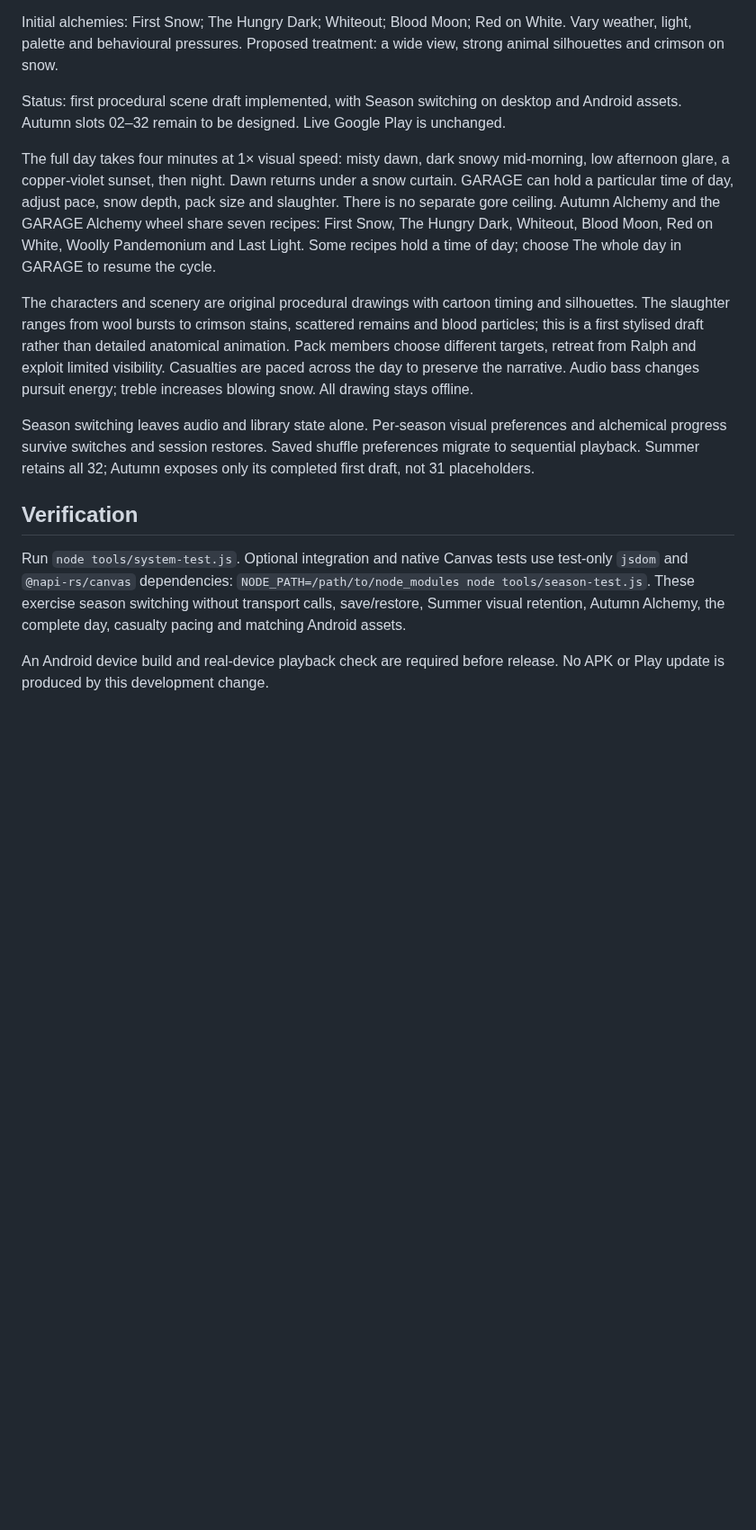
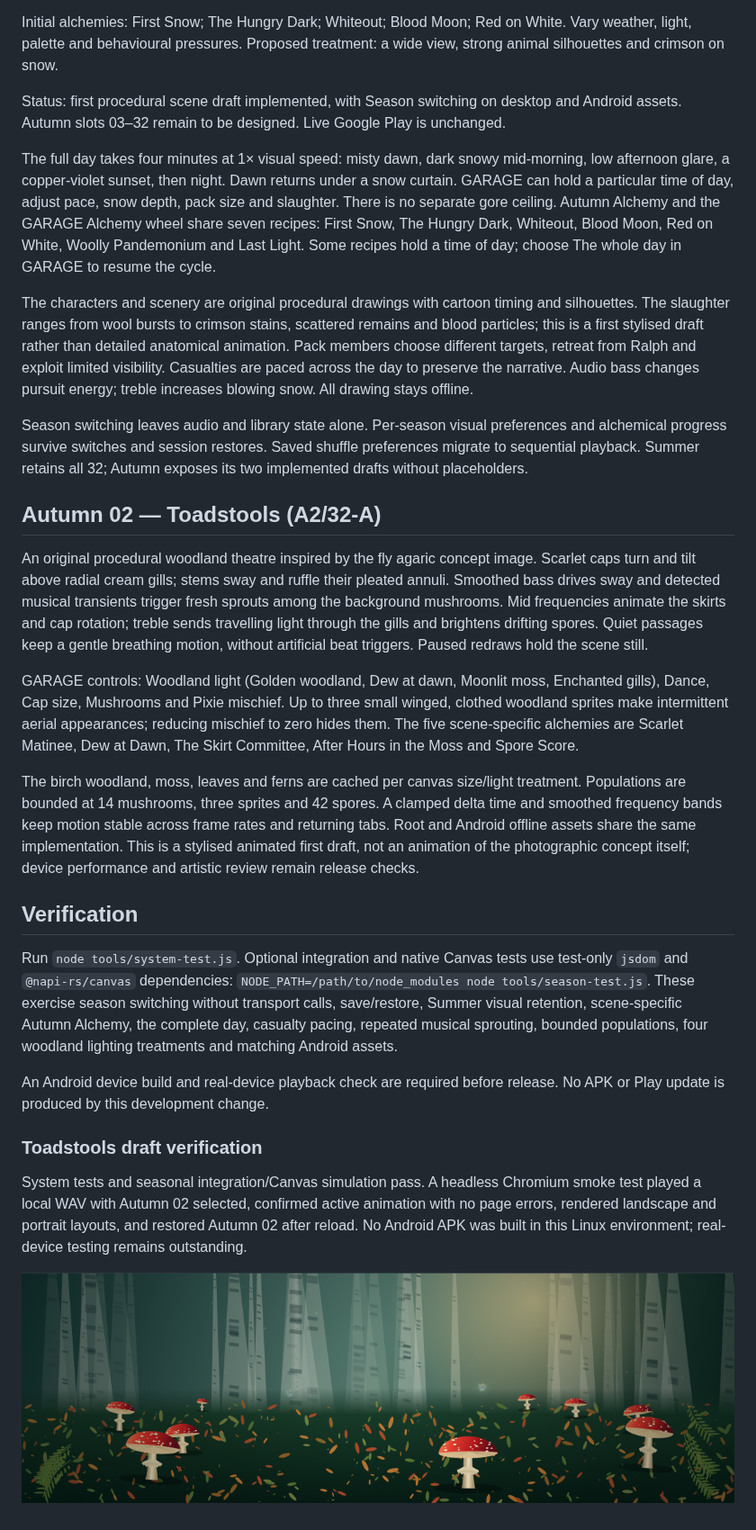
Before and after one commit to AndyJMyers/32-Visualisations, a Markdown page: docs/SEASONS.md, the part around the change. Shown at 90% size. Drawn GitHub-style; pictures changed too: docs/images/toadstools-first-draft.png (added); blank space fills up the shorter version.

Commit message:
Add Autumn 02 Toadstools with music-responsive woodland animation

```diff
--- a/docs/SEASONS.md
+++ b/docs/SEASONS.md
@@ -40,16 +40,30 @@ Music supplies movement and atmosphere: bass weights pursuit, percussion accents
 
 Initial alchemies: First Snow; The Hungry Dark; Whiteout; Blood Moon; Red on White. Vary weather, light, palette and behavioural pressures. Proposed treatment: a wide view, strong animal silhouettes and crimson on snow.
 
-Status: first procedural scene draft implemented, with Season switching on desktop and Android assets. Autumn slots 02–32 remain to be designed. Live Google Play is unchanged.
+Status: first procedural scene draft implemented, with Season switching on desktop and Android assets. Autumn slots 03–32 remain to be designed. Live Google Play is unchanged.
 
 The full day takes four minutes at 1× visual speed: misty dawn, dark snowy mid-morning, low afternoon glare, a copper-violet sunset, then night. Dawn returns under a snow curtain. GARAGE can hold a particular time of day, adjust pace, snow depth, pack size and slaughter. There is no separate gore ceiling. Autumn Alchemy and the GARAGE Alchemy wheel share seven recipes: First Snow, The Hungry Dark, Whiteout, Blood Moon, Red on White, Woolly Pandemonium and Last Light. Some recipes hold a time of day; choose The whole day in GARAGE to resume the cycle.
 
 The characters and scenery are original procedural drawings with cartoon timing and silhouettes. The slaughter ranges from wool bursts to crimson stains, scattered remains and blood particles; this is a first stylised draft rather than detailed anatomical animation. Pack members choose different targets, retreat from Ralph and exploit limited visibility. Casualties are paced across the day to preserve the narrative. Audio bass changes pursuit energy; treble increases blowing snow. All drawing stays offline.
 
-Season switching leaves audio and library state alone. Per-season visual preferences and alchemical progress survive switches and session restores. Saved shuffle preferences migrate to sequential playback. Summer retains all 32; Autumn exposes only its completed first draft, not 31 placeholders.
+Season switching leaves audio and library state alone. Per-season visual preferences and alchemical progress survive switches and session restores. Saved shuffle preferences migrate to sequential playback. Summer retains all 32; Autumn exposes its two implemented drafts without placeholders.
+
+## Autumn 02 — Toadstools (A2/32-A)
+
+An original procedural woodland theatre inspired by the fly agaric concept image. Scarlet caps turn and tilt above radial cream gills; stems sway and ruffle their pleated annuli. Smoothed bass drives sway and detected musical transients trigger fresh sprouts among the background mushrooms. Mid frequencies animate the skirts and cap rotation; treble sends travelling light through the gills and brightens drifting spores. Quiet passages keep a gentle breathing motion, without artificial beat triggers. Paused redraws hold the scene still.
+
+GARAGE controls: Woodland light (Golden woodland, Dew at dawn, Moonlit moss, Enchanted gills), Dance, Cap size, Mushrooms and Pixie mischief. Up to three small winged, clothed woodland sprites make intermittent aerial appearances; reducing mischief to zero hides them. The five scene-specific alchemies are Scarlet Matinee, Dew at Dawn, The Skirt Committee, After Hours in the Moss and Spore Score.
+
+The birch woodland, moss, leaves and ferns are cached per canvas size/light treatment. Populations are bounded at 14 mushrooms, three sprites and 42 spores. A clamped delta time and smoothed frequency bands keep motion stable across frame rates and returning tabs. Root and Android offline assets share the same implementation. This is a stylised animated first draft, not an animation of the photographic concept itself; device performance and artistic review remain release checks.
 
 ## Verification
 
-Run `node tools/system-test.js`. Optional integration and native Canvas tests use test-only `jsdom` and `@napi-rs/canvas` dependencies: `NODE_PATH=/path/to/node_modules node tools/season-test.js`. These exercise season switching without transport calls, save/restore, Summer visual retention, Autumn Alchemy, the complete day, casualty pacing and matching Android assets.
+Run `node tools/system-test.js`. Optional integration and native Canvas tests use test-only `jsdom` and `@napi-rs/canvas` dependencies: `NODE_PATH=/path/to/node_modules node tools/season-test.js`. These exercise season switching without transport calls, save/restore, Summer visual retention, scene-specific Autumn Alchemy, the complete day, casualty pacing, repeated musical sprouting, bounded populations, four woodland lighting treatments and matching Android assets.
 
 An Android device build and real-device playback check are required before release. No APK or Play update is produced by this development change.
+
+### Toadstools draft verification
+
+System tests and seasonal integration/Canvas simulation pass. A headless Chromium smoke test played a local WAV with Autumn 02 selected, confirmed active animation with no page errors, rendered landscape and portrait layouts, and restored Autumn 02 after reload. No Android APK was built in this Linux environment; real-device testing remains outstanding.
+
+![Toadstools procedural first draft](images/toadstools-first-draft.png)
```
Also changed, not shown: 9 other files.
